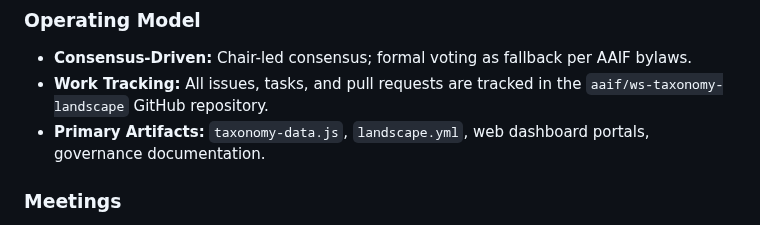
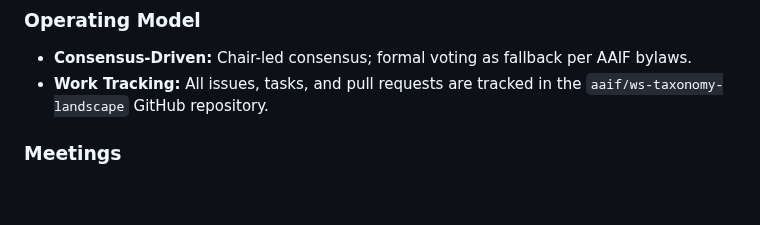
Before and after one commit to aaif/ws-taxonomy-landscape, a Markdown page: charter/charter.md, the part around the change. GitHub-like rendering; blank space fills up the shorter version.

Commit message:
Update charter/charter.md - remove artifacts (deliverable) from operating model
Co-authored-by: Gala <malbasicgala@gmail.com>

```diff
--- a/charter/charter.md
+++ b/charter/charter.md
@@ -84,7 +84,6 @@ To ensure clear boundaries and prevent overlap with the 7 vertical Technical Wor
 ### Operating Model
 *   **Consensus-Driven:** Chair-led consensus; formal voting as fallback per AAIF bylaws.
 *   **Work Tracking:** All issues, tasks, and pull requests are tracked in the `aaif/ws-taxonomy-landscape` GitHub repository.
-*   **Primary Artifacts:** `taxonomy-data.js`, `landscape.yml`, web dashboard portals, governance documentation.
 
 ### Meetings
 *   **Cadence:** Weekly (Please see the meeting time in the header).
```
